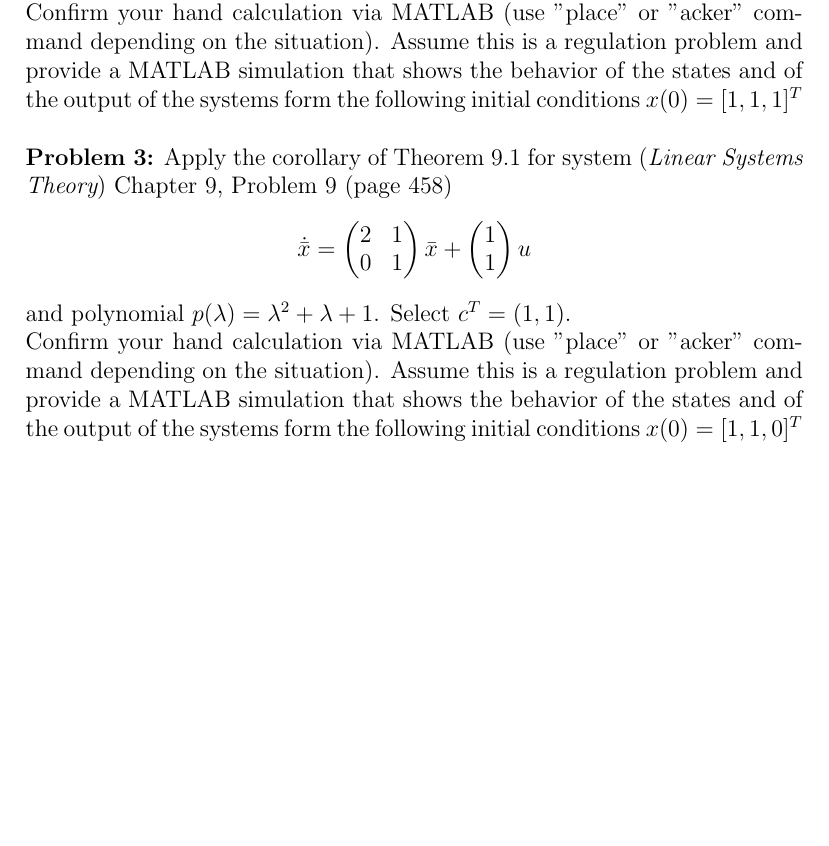
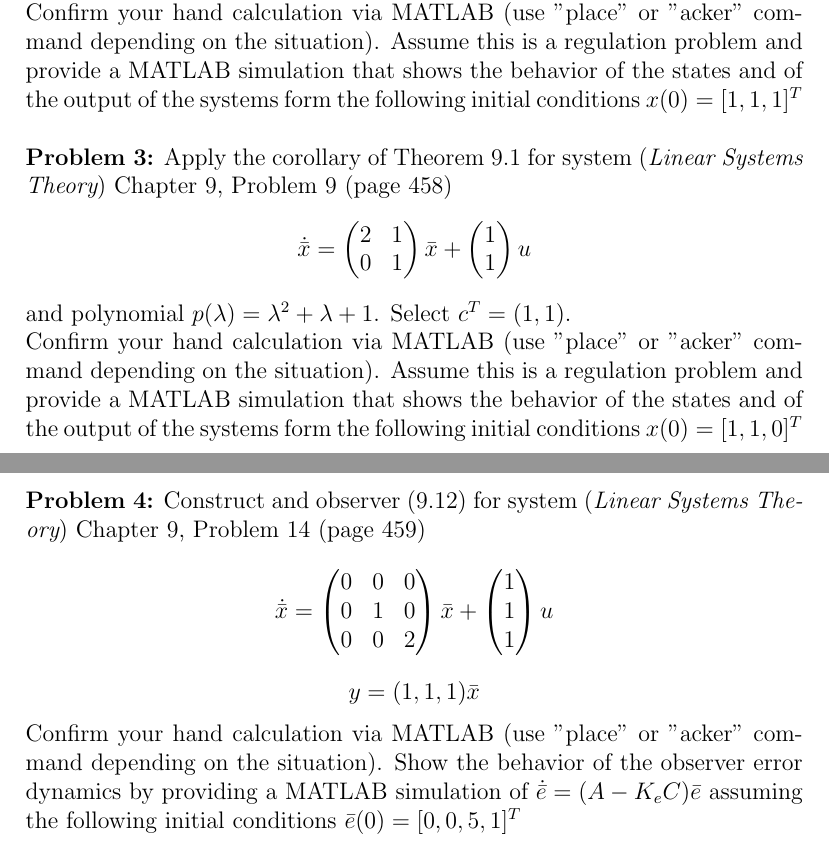
Before and after one commit to eggsactly/SIE550, a LaTeX problem sheet (HW6-ProblemStatements.tex): part of the page before the commit and two parts of pages 1 and 2 of 2 after it, the two joined at a grey line, cut so that both start at the same text, the shorter picture padded with empty space. Compiled offline with pdfLaTeX.

Commit message:
Added probelm 4 to HW6 problem statements.

```diff
--- a/HW6-ProblemStatements.tex
+++ b/HW6-ProblemStatements.tex
@@ -72,4 +72,24 @@ $$
 and polynomial $p(\lambda)=\lambda^2+\lambda+1$. Select $c^T=(1, 1)$.\\
 Confirm your hand calculation via MATLAB (use "place" or "acker" command depending on the situation). Assume this is a regulation problem and provide a MATLAB simulation that shows the behavior of the states and of the output of the systems form the following initial conditions $x(0)=[1,1,0]^T$\\
 
+\noindent
+\textbf{Problem 4:} Construct and observer (9.12) for system ({\em Linear Systems Theory}) Chapter 9, Problem 14 (page 459)
+$$
+\dot{\bar{x}}=
+\begin{pmatrix}
+	0 & 0 & 0 \\
+	0 & 1 & 0 \\
+	0 & 0 & 2
+\end{pmatrix}
+\bar{x}+
+\begin{pmatrix}
+	1 \\
+	1 \\
+	1
+\end{pmatrix} u
+$$
+$$y=(1,1,1)\bar{x}$$
+Confirm your hand calculation via MATLAB (use "place" or "acker" command depending on the situation). Show the behavior of the observer error dynamics by providing a MATLAB simulation of $\dot{\bar{e}}=(A-K_eC)\bar{e}$ assuming the following initial conditions $\bar{e}(0)=[0,0,5,1]^T$
+
+
 \end{document}
```
